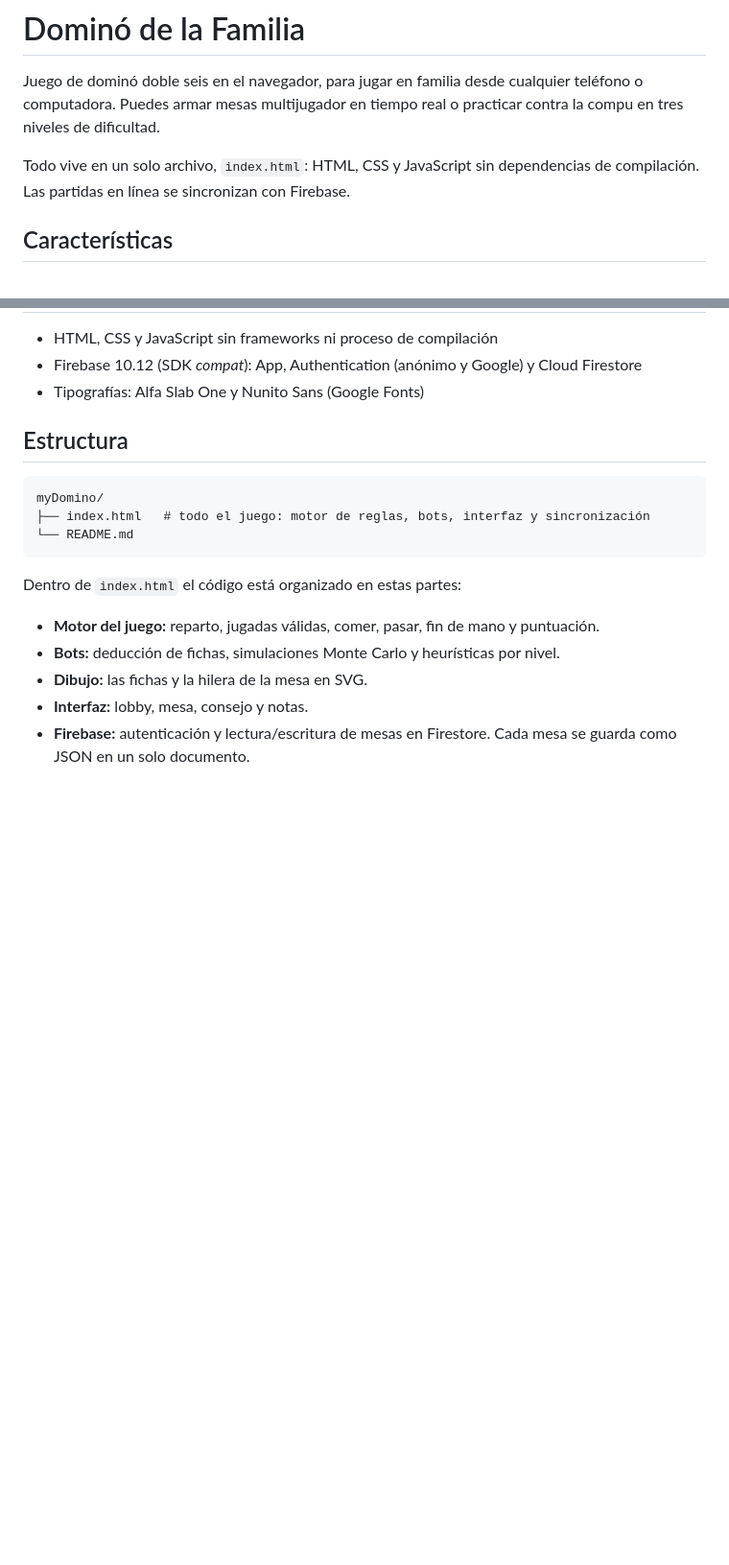
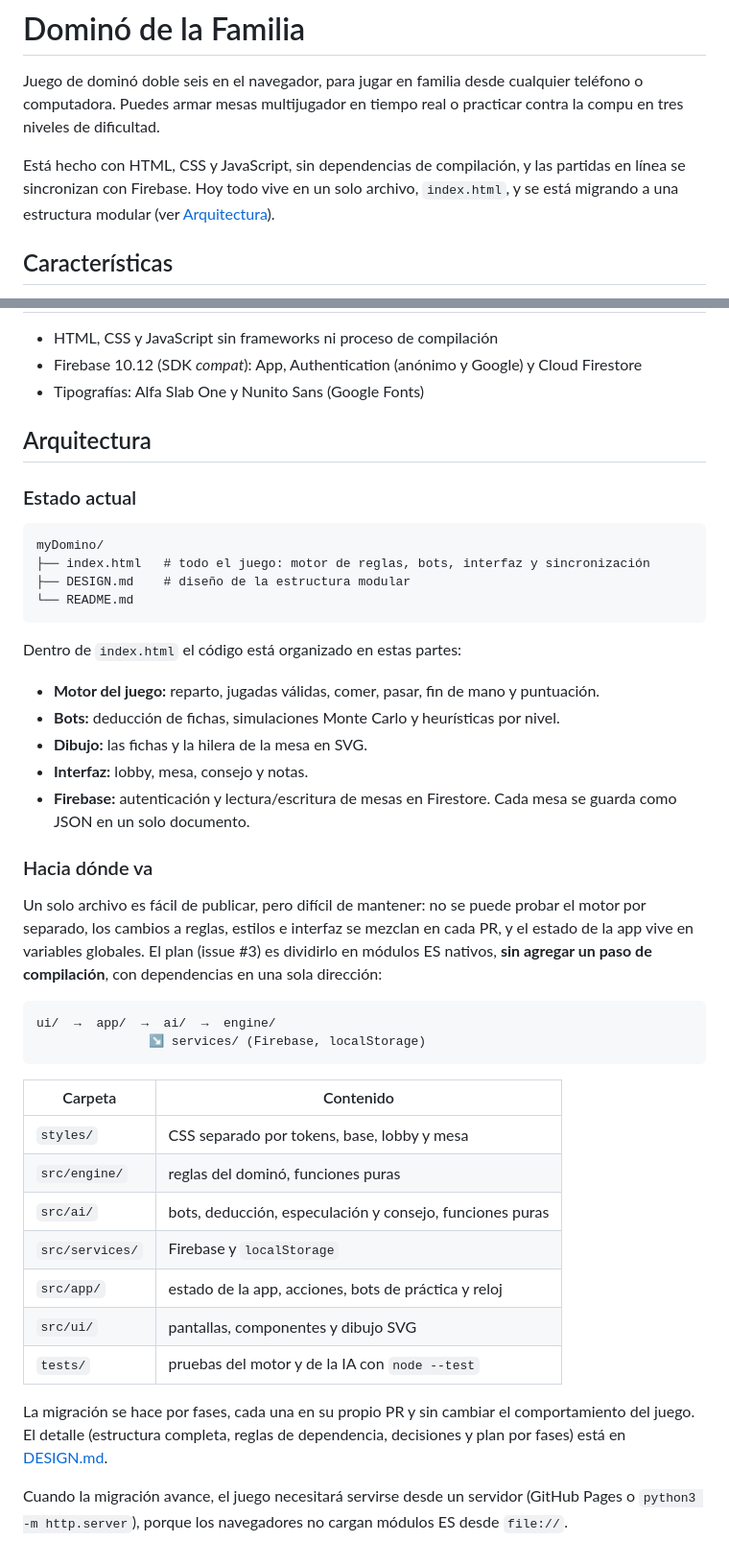
Before and after one commit to gcarrerap/myDomino, a Markdown page: README.md, 2 parts joined by grey strips. Shown at 96% size. Drawn GitHub-style; blank space fills up the shorter version.

````diff
--- a/README.md
+++ b/README.md
@@ -2,7 +2,7 @@
 
 Juego de dominó doble seis en el navegador, para jugar en familia desde cualquier teléfono o computadora. Puedes armar mesas multijugador en tiempo real o practicar contra la compu en tres niveles de dificultad.
 
-Todo vive en un solo archivo, `index.html`: HTML, CSS y JavaScript sin dependencias de compilación. Las partidas en línea se sincronizan con Firebase.
+Está hecho con HTML, CSS y JavaScript, sin dependencias de compilación, y las partidas en línea se sincronizan con Firebase. Hoy todo vive en un solo archivo, `index.html`, y se está migrando a una estructura modular (ver [Arquitectura](#arquitectura)).
 
 ## Características
 
@@ -91,11 +91,14 @@ No dejes la base en *modo de prueba*: en ese modo cualquiera puede leer o borrar
 - Firebase 10.12 (SDK *compat*): App, Authentication (anónimo y Google) y Cloud Firestore
 - Tipografías: Alfa Slab One y Nunito Sans (Google Fonts)
 
-## Estructura
+## Arquitectura
+
+### Estado actual
 
 ```
 myDomino/
 ├── index.html   # todo el juego: motor de reglas, bots, interfaz y sincronización
+├── DESIGN.md    # diseño de la estructura modular
 └── README.md
 ```
 
@@ -106,3 +109,26 @@ Dentro de `index.html` el código está organizado en estas partes:
 - **Dibujo:** las fichas y la hilera de la mesa en SVG.
 - **Interfaz:** lobby, mesa, consejo y notas.
 - **Firebase:** autenticación y lectura/escritura de mesas en Firestore. Cada mesa se guarda como JSON en un solo documento.
+
+### Hacia dónde va
+
+Un solo archivo es fácil de publicar, pero difícil de mantener: no se puede probar el motor por separado, los cambios a reglas, estilos e interfaz se mezclan en cada PR, y el estado de la app vive en variables globales. El plan (issue #3) es dividirlo en módulos ES nativos, **sin agregar un paso de compilación**, con dependencias en una sola dirección:
+
+```
+ui/  →  app/  →  ai/  →  engine/
+               ↘ services/ (Firebase, localStorage)
+```
+
+| Carpeta | Contenido |
+|---|---|
+| `styles/` | CSS separado por tokens, base, lobby y mesa |
+| `src/engine/` | reglas del dominó, funciones puras |
+| `src/ai/` | bots, deducción, especulación y consejo, funciones puras |
+| `src/services/` | Firebase y `localStorage` |
+| `src/app/` | estado de la app, acciones, bots de práctica y reloj |
+| `src/ui/` | pantallas, componentes y dibujo SVG |
+| `tests/` | pruebas del motor y de la IA con `node --test` |
+
+La migración se hace por fases, cada una en su propio PR y sin cambiar el comportamiento del juego. El detalle (estructura completa, reglas de dependencia, decisiones y plan por fases) está en [DESIGN.md](DESIGN.md).
+
+Cuando la migración avance, el juego necesitará servirse desde un servidor (GitHub Pages o `python3 -m http.server`), porque los navegadores no cargan módulos ES desde `file://`.
````
Also changed, not shown: DESIGN.md (added, +171 -0 lines).
